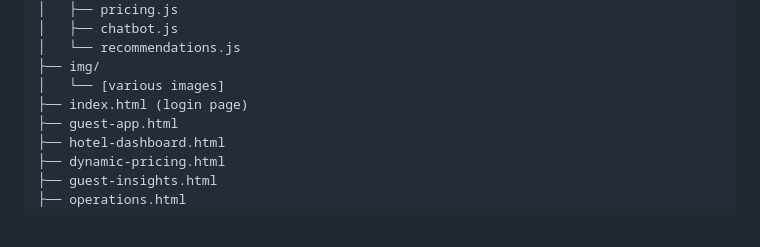
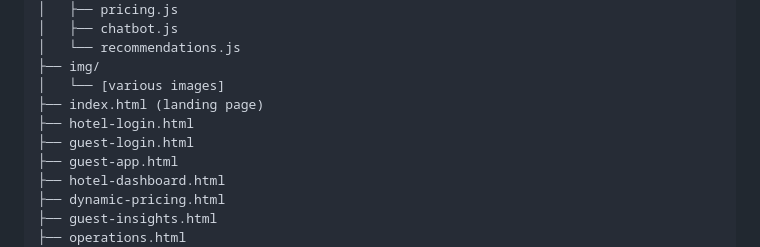
Before and after one commit to ephiloxenia/ephiloxenia.github.io, a Markdown page: readme.md, the part around the change. Drawn GitHub-style; blank space fills up the shorter version.

```diff
--- a/readme.md
+++ b/readme.md
@@ -119,7 +119,9 @@ e-philoxenia/
 │   └── recommendations.js
 ├── img/
 │   └── [various images]
-├── index.html (login page)
+├── index.html (landing page)
+├── hotel-login.html
+├── guest-login.html
 ├── guest-app.html
 ├── hotel-dashboard.html
 ├── dynamic-pricing.html
```
